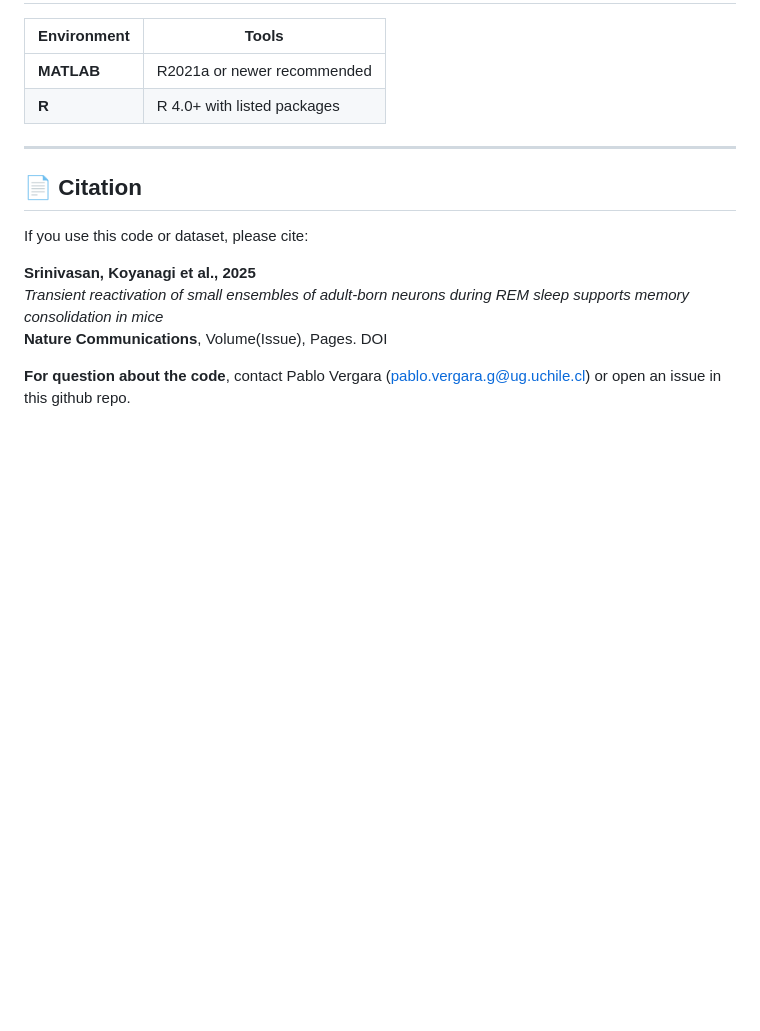
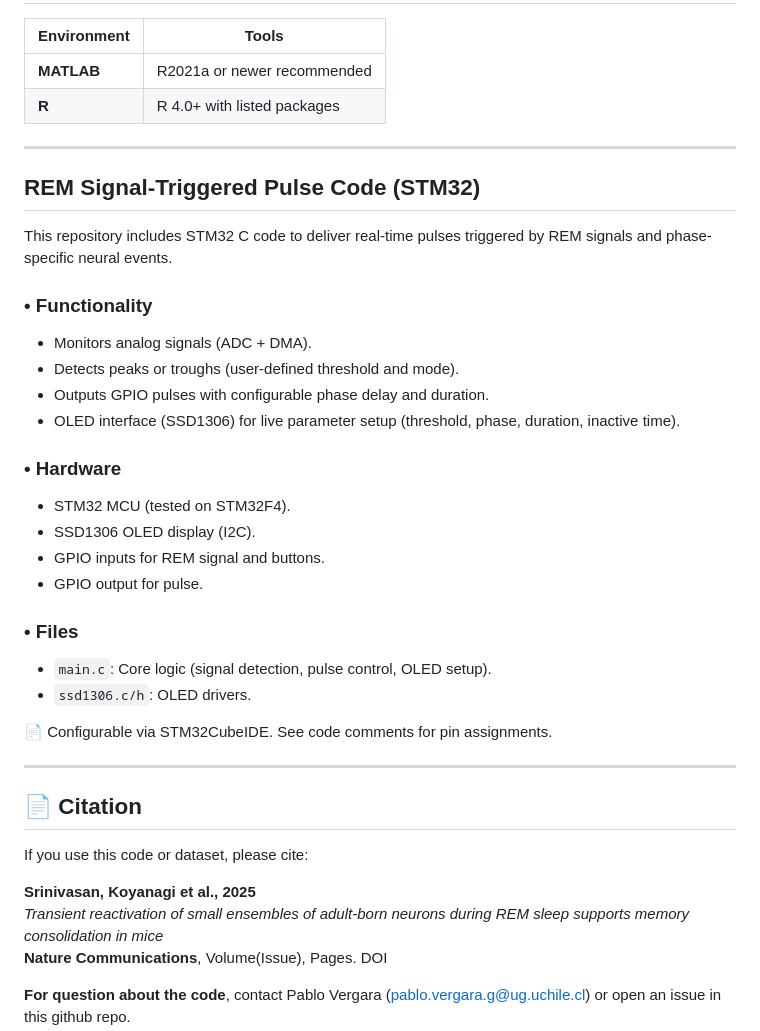
Before and after one commit to vergaloy/Srinivasan_Koyanagi_2025, a Markdown page: README.md, the part around the change. Drawn GitHub-style; blank space fills up the shorter version.

```diff
--- a/README.md
+++ b/README.md
@@ -111,6 +111,30 @@ Main script to reproduce:
 
 ---
 
+## REM Signal-Triggered Pulse Code (STM32)
+
+This repository includes STM32 C code to deliver real-time pulses triggered by REM signals and phase-specific neural events.
+
+### • Functionality
+- Monitors analog signals (ADC + DMA).
+- Detects peaks or troughs (user-defined threshold and mode).
+- Outputs GPIO pulses with configurable phase delay and duration.
+- OLED interface (SSD1306) for live parameter setup (threshold, phase, duration, inactive time).
+
+### • Hardware
+- STM32 MCU (tested on STM32F4).
+- SSD1306 OLED display (I2C).
+- GPIO inputs for REM signal and buttons.
+- GPIO output for pulse.
+
+### • Files
+- `main.c`: Core logic (signal detection, pulse control, OLED setup).
+- `ssd1306.c/h`: OLED drivers.
+
+📄 Configurable via STM32CubeIDE. See code comments for pin assignments.
+
+---
+
 ## 📄 Citation
 
 If you use this code or dataset, please cite:
```
